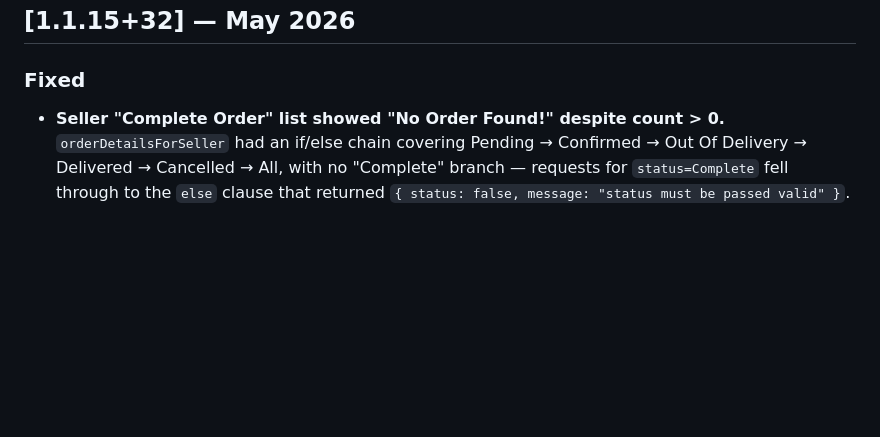
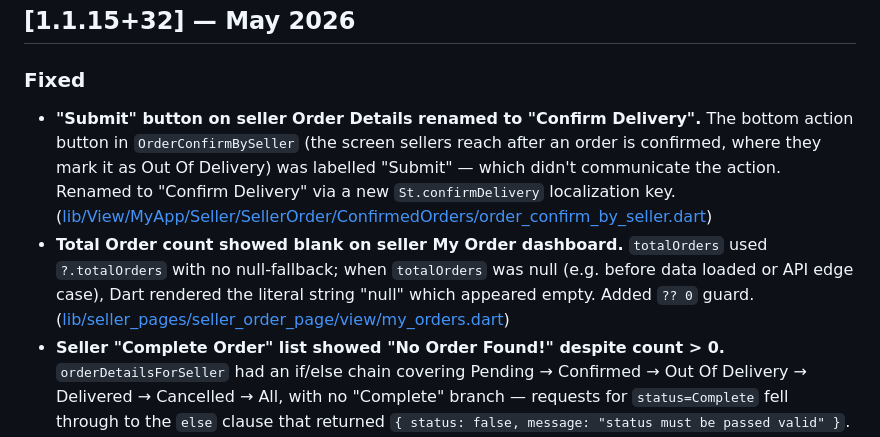
Before and after one commit to pa33honester/waxx_app, a Markdown page: CHANGELOG.md, the part around the change. Rendered like a GitHub page; blank space fills up the shorter version.

Commit message:
docs(changelog): document Confirm Delivery button rename and totalOrders null-guard
Co-Authored-By: Claude Sonnet 4.6 <noreply@anthropic.com>

```diff
--- a/CHANGELOG.md
+++ b/CHANGELOG.md
@@ -46,6 +46,10 @@ All notable changes to the Waxxapp Flutter app are documented here.
 ## [1.1.15+32] — May 2026
 
 ### Fixed
+- **"Submit" button on seller Order Details renamed to "Confirm Delivery".** The bottom action button in `OrderConfirmBySeller` (the screen sellers reach after an order is confirmed, where they mark it as Out Of Delivery) was labelled "Submit" — which didn't communicate the action. Renamed to "Confirm Delivery" via a new `St.confirmDelivery` localization key.
+  ([lib/View/MyApp/Seller/SellerOrder/ConfirmedOrders/order_confirm_by_seller.dart](lib/View/MyApp/Seller/SellerOrder/ConfirmedOrders/order_confirm_by_seller.dart))
+- **Total Order count showed blank on seller My Order dashboard.** `totalOrders` used `?.totalOrders` with no null-fallback; when `totalOrders` was null (e.g. before data loaded or API edge case), Dart rendered the literal string "null" which appeared empty. Added `?? 0` guard.
+  ([lib/seller_pages/seller_order_page/view/my_orders.dart](lib/seller_pages/seller_order_page/view/my_orders.dart))
 - **Seller "Complete Order" list showed "No Order Found!" despite count > 0.** `orderDetailsForSeller` had an if/else chain covering Pending → Confirmed → Out Of Delivery → Delivered → Cancelled → All, with no "Complete" branch — requests for `status=Complete` fell through to the `else` clause that returned `{ status: false, message: "status must be passed valid" }`. The Flutter `DeliveredOrder` view received this rejection and rendered an empty list. Fixed by inserting a dedicated "Complete" aggregation branch (same pipeline as Delivered, matching `"items.status": "Complete"`). Also added "Complete" to: the "All" `$in` array in `orderDetailsForSeller`; the `ordersOfUser` if/else chain and its All `$in`; and the `ordersOfSeller` `VALID_STATUSES` array.
   ([waxxapp_admin/backend/server/order/order.controller.js](../waxxapp_admin/backend/server/order/order.controller.js))
 
```
